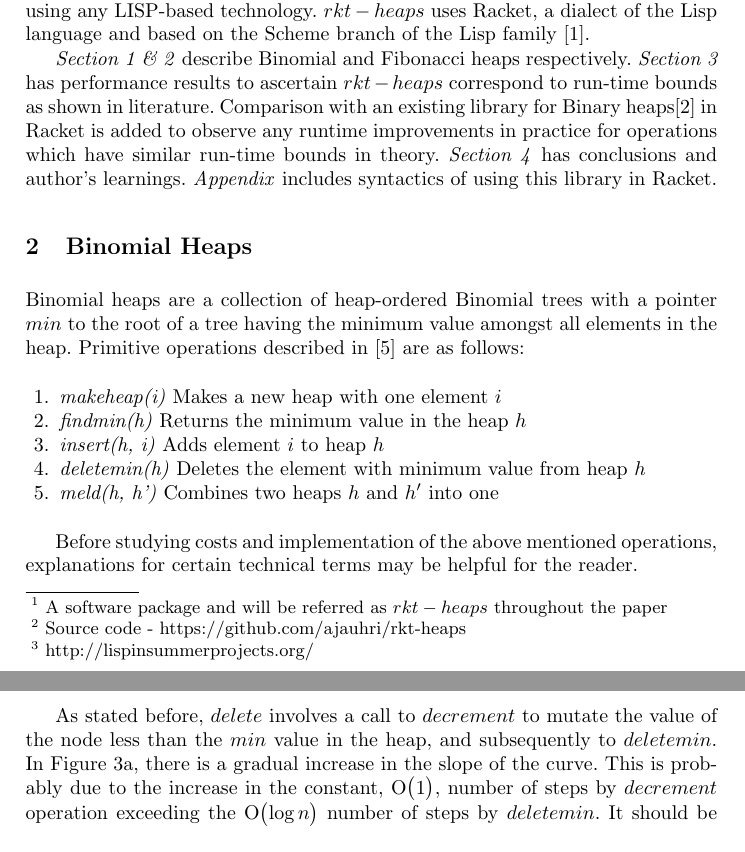
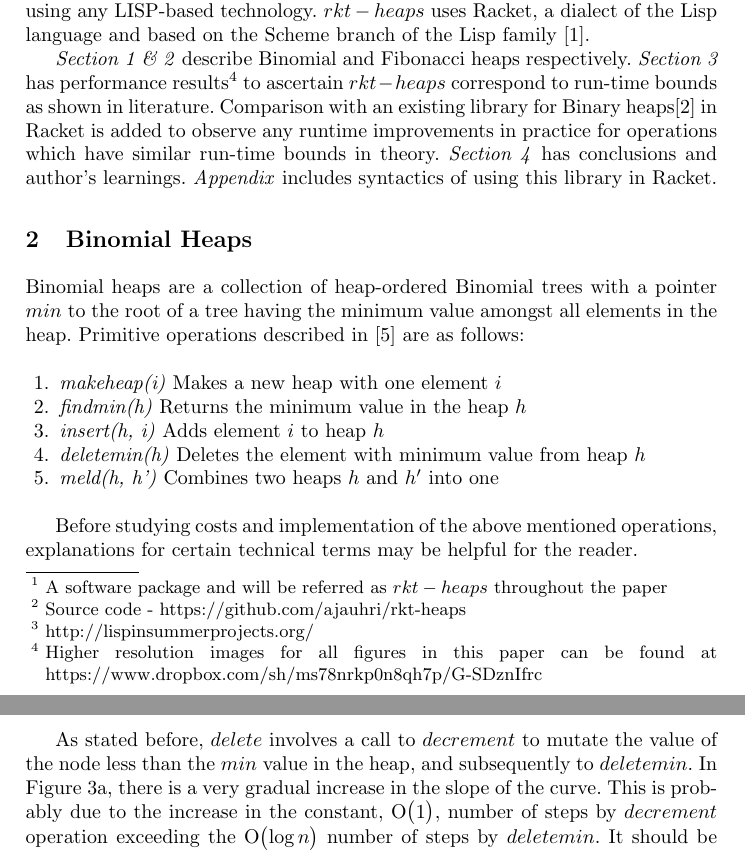
Before and after one commit to ajauhri/rkt-heaps, a LaTeX paper (paper/final-report.tex): two parts of pages 1 and 5 of 15, joined at a grey line, cut so that both start at the same text. Compiled offline with pdfLaTeX.

Commit message:
correcting delete

```diff
--- a/paper/final-report.tex
+++ b/paper/final-report.tex
@@ -51,7 +51,7 @@
 %\vspace{-0.1in}
 $rkt-heaps$\footnote{Source code - https://github.com/ajauhri/rkt-heaps} was made for demonstration in a contest, \textit{Lisp In Summer Projects}\footnote{http://lispinsummerprojects.org/}. Any participant was expected to develop one or many applications, or libraries, using any LISP-based technology. $rkt-heaps$ uses Racket, a dialect of the Lisp language and based on the Scheme branch of the Lisp family \cite{racket_dialect}.
 
-\emph{Section 1 \& 2} describe Binomial and Fibonacci heaps respectively. \emph{Section 3} has performance results to ascertain $rkt-heaps$ correspond to run-time bounds as shown in literature. Comparison with an existing library for Binary heaps\cite{racket_binary} in Racket is added to observe any runtime improvements in practice for operations which have similar run-time bounds in theory. \emph{Section 4} has conclusions and author's learnings. \emph{Appendix} includes syntactics of using this library in Racket.
+\emph{Section 1 \& 2} describe Binomial and Fibonacci heaps respectively. \emph{Section 3} has performance results\footnote{Higher resolution images for all figures in this paper can be found at https://www.dropbox.com/sh/ms78nrkp0n8qh7p/G-SDznIfrc} to ascertain $rkt-heaps$ correspond to run-time bounds as shown in literature. Comparison with an existing library for Binary heaps\cite{racket_binary} in Racket is added to observe any runtime improvements in practice for operations which have similar run-time bounds in theory. \emph{Section 4} has conclusions and author's learnings. \emph{Appendix} includes syntactics of using this library in Racket.
 
 \section{Binomial Heaps}
 Binomial heaps are a collection of heap-ordered Binomial trees with a pointer $min$ to the root of a tree having the minimum value amongst all elements in the heap. Primitive operations described in \cite{kozen1992design} are as follows: \\
@@ -175,7 +175,7 @@ Fibonacci heap performance for operatios viz. $insert$ and $meld$ are shown in F
 	\label{fig:fi_insert_meld}
 \end{figure}
 
-As stated before, $delete$ involves a call to $decrement$ to mutate the value of the node less than the $min$ value in the heap, and subsequently to $deletemin$. In Figure \ref{fig:fi_delete}, there is a gradual increase in the slope of the curve. This is probably due to the increase in the constant, \BigO{1}, number of steps by $decrement$ operation exceeding the \BigO{\log n} number of steps by $deletemin$. It should be noted that for benchmarking a heap $h$ of size $n$, the $delete$ operation is called $n$ times, and state of $h$ is maintained in-between all $delete$ operations. To find an element to be deleted, a simple random walk is performed on $h$. Algorithm \ref{alg:rand_walk} states the random walk procedure. Therefore, for decrement operation which recursively removes parents while traversing up the graph, there is a high chance that the length of path traversed is positively correlated to number of calls to $delete$ operation $h$. As a consequence, constant cost of $decrement$ increases and thereby making the ratio of total time over total expected cost to increase with $n$ for $delete$ operation.
+As stated before, $delete$ involves a call to $decrement$ to mutate the value of the node less than the $min$ value in the heap, and subsequently to $deletemin$. In Figure \ref{fig:fi_delete}, there is a very gradual increase in the slope of the curve. This is probably due to the increase in the constant, \BigO{1}, number of steps by $decrement$ operation exceeding the \BigO{\log n} number of steps by $deletemin$. It should be noted that for benchmarking a heap $h$ of size $n$, the $delete$ operation is called $n$ times, and state of $h$ is maintained in-between all $delete$ operations. To find an element to be deleted, a simple random walk is performed on $h$. Algorithm \ref{alg:rand_walk} states the random walk procedure. Therefore, for decrement operation which recursively removes parents while traversing up the graph, there is a high chance that the length of path traversed is positively correlated to number of calls to $delete$ operation $h$. As a consequence, constant cost of $decrement$ increases and thereby making the ratio of total time over total expected cost to increase with $n$ for $delete$ operation.
 
 \begin{algorithm}[!ht]
 	\caption{Random Walk for Fibonacci heap $H_f$}
```
Also changed, not shown: README.md, paper/FIG/fi_delete.pdf, paper/final-report.pdf, 1 other file.
